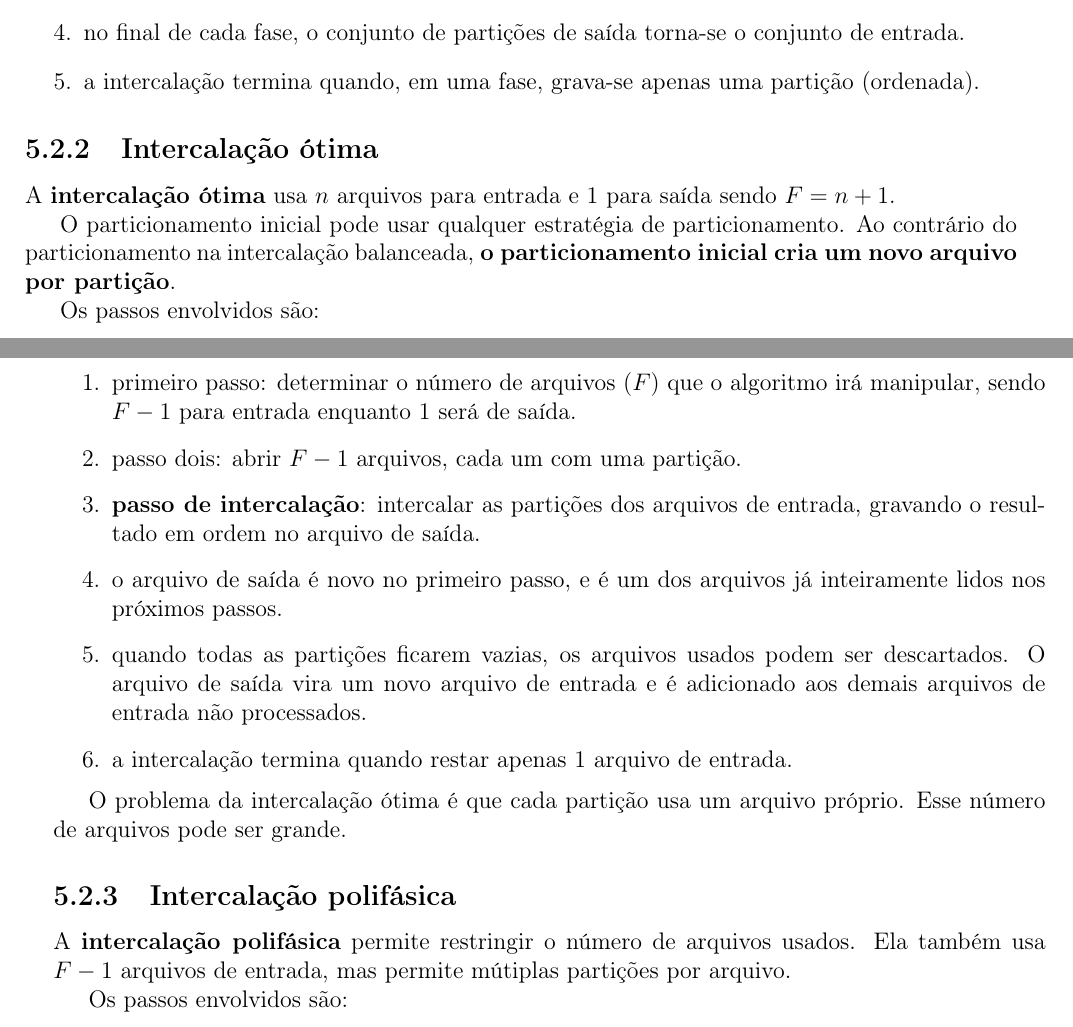
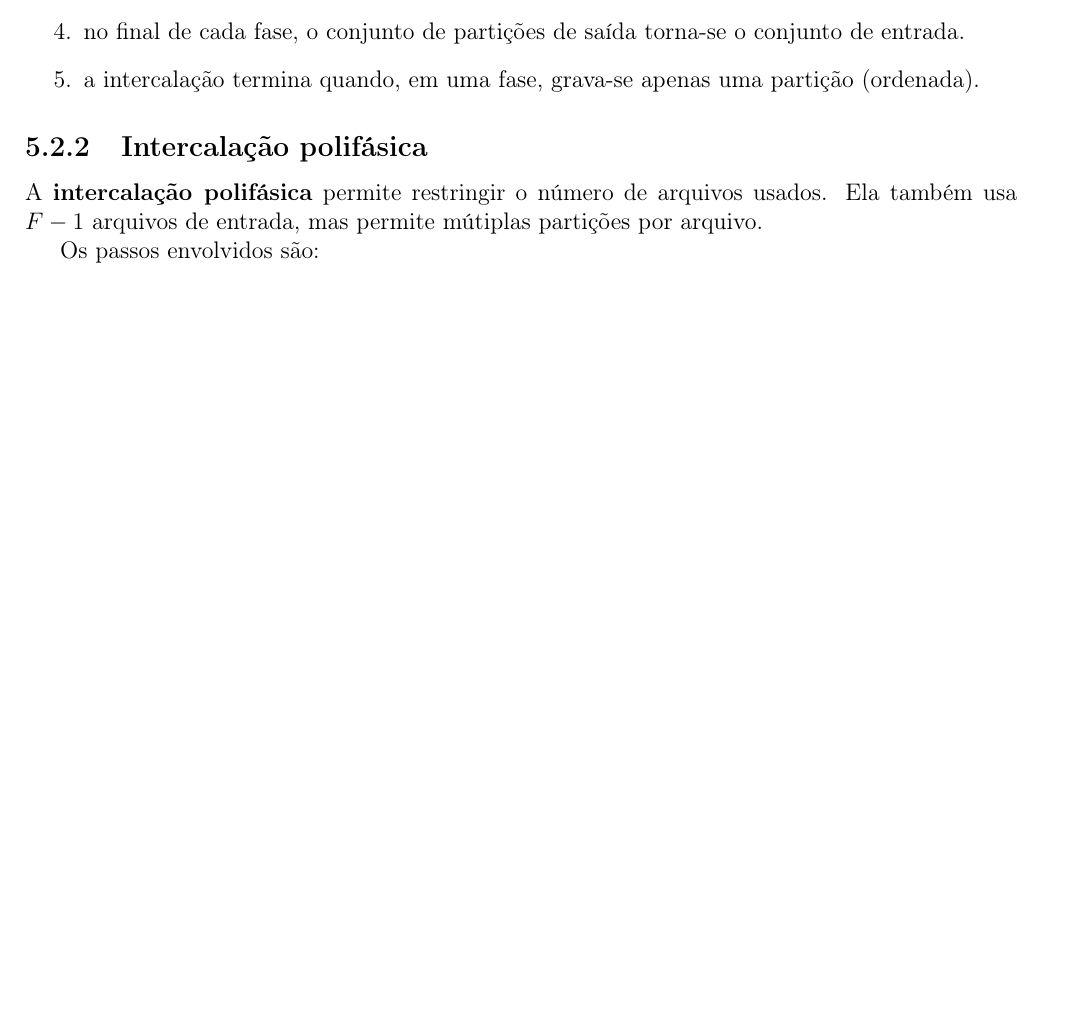
Before and after one commit to joao-lima/notas-de-aula-POD-UFSM, a LaTeX document (notas-de-aula/notas-de-aula-pod-ufsm.tex, which reads notas-de-aula/aulas/04-ordenacao-externa.tex): two parts of pages 36 and 37 of 85 before the commit and part of page 36 of 84 after it, the two joined at a grey line, cut so that both start at the same text, the shorter picture padded with empty space. Compiled offline with pdfLaTeX.

Commit message:
Retirar intercalação otima.

```diff
--- a/notas-de-aula/aulas/04-ordenacao-externa.tex
+++ b/notas-de-aula/aulas/04-ordenacao-externa.tex
@@ -221,38 +221,38 @@ torna-se o conjunto de entrada.
 \end{enumerate}
 
 %%%%%%%%%%%%%%%%%%%%%%%%%%%%%%%%%%%%%%%%%%%%%%%%%%%%%%%%%%%%%%%%%%%%%%%%%%%%%%%
-\subsection{Intercalação ótima}
-
-A {\bf intercalação ótima} usa $n$ arquivos para entrada e $1$ para saída
-sendo $F = n + 1$.
-
-O particionamento inicial pode usar qualquer estratégia de particionamento.
-Ao contrário do particionamento na intercalação balanceada, {\bf o particionamento
-inicial cria um novo arquivo por partição}.
-
-Os passos envolvidos são:
-\begin{enumerate}
-\item primeiro passo: determinar o número de arquivos ($F$) que o algoritmo irá
-manipular, sendo $F-1$ para entrada enquanto $1$ será de saída.
-
-\item passo dois: abrir $F-1$ arquivos, cada um com uma partição.
-
-\item {\bf passo de intercalação}: intercalar as partições dos arquivos de entrada,
-gravando o resultado em ordem no arquivo de saída.
-
-\item o arquivo de saída é novo no primeiro passo, e é um dos arquivos já
-inteiramente lidos nos próximos passos.
-
-\item quando todas as partições ficarem vazias, os arquivos usados podem ser descartados.
-O arquivo de saída vira um novo arquivo de entrada e é adicionado aos demais arquivos
-de entrada não processados.
-
-\item a intercalação termina quando restar apenas $1$ arquivo de entrada.
-\end{enumerate}
-
-O problema da intercalação ótima é que cada partição usa um arquivo próprio.
-Esse número de arquivos pode ser grande.
-
+%\subsection{Intercalação ótima}
+%
+%A {\bf intercalação ótima} usa $n$ arquivos para entrada e $1$ para saída
+%sendo $F = n + 1$.
+%
+%O particionamento inicial pode usar qualquer estratégia de particionamento.
+%Ao contrário do particionamento na intercalação balanceada, {\bf o particionamento
+%inicial cria um novo arquivo por partição}.
+%
+%Os passos envolvidos são:
+%\begin{enumerate}
+%\item primeiro passo: determinar o número de arquivos ($F$) que o algoritmo irá
+%manipular, sendo $F-1$ para entrada enquanto $1$ será de saída.
+%
+%\item passo dois: abrir $F-1$ arquivos, cada um com uma partição.
+%
+%\item {\bf passo de intercalação}: intercalar as partições dos arquivos de entrada,
+%gravando o resultado em ordem no arquivo de saída.
+%
+%\item o arquivo de saída é novo no primeiro passo, e é um dos arquivos já
+%inteiramente lidos nos próximos passos.
+%
+%\item quando todas as partições ficarem vazias, os arquivos usados podem ser descartados.
+%O arquivo de saída vira um novo arquivo de entrada e é adicionado aos demais arquivos
+%de entrada não processados.
+%
+%\item a intercalação termina quando restar apenas $1$ arquivo de entrada.
+%\end{enumerate}
+%
+%O problema da intercalação ótima é que cada partição usa um arquivo próprio.
+%Esse número de arquivos pode ser grande.
+%
 %%%%%%%%%%%%%%%%%%%%%%%%%%%%%%%%%%%%%%%%%%%%%%%%%%%%%%%%%%%%%%%%%%%%%%%%%%%%%%%
 \subsection{Intercalação polifásica}
 
```
Also changed, not shown: notas-de-aula/aulas/04-ordenacao-externa.tex (2 more changed lines).
